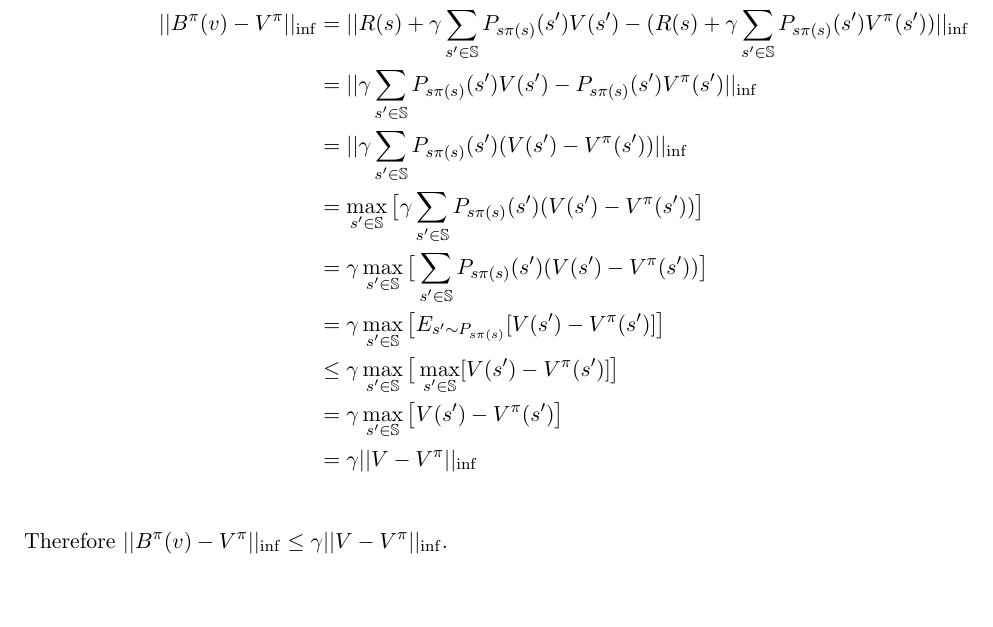
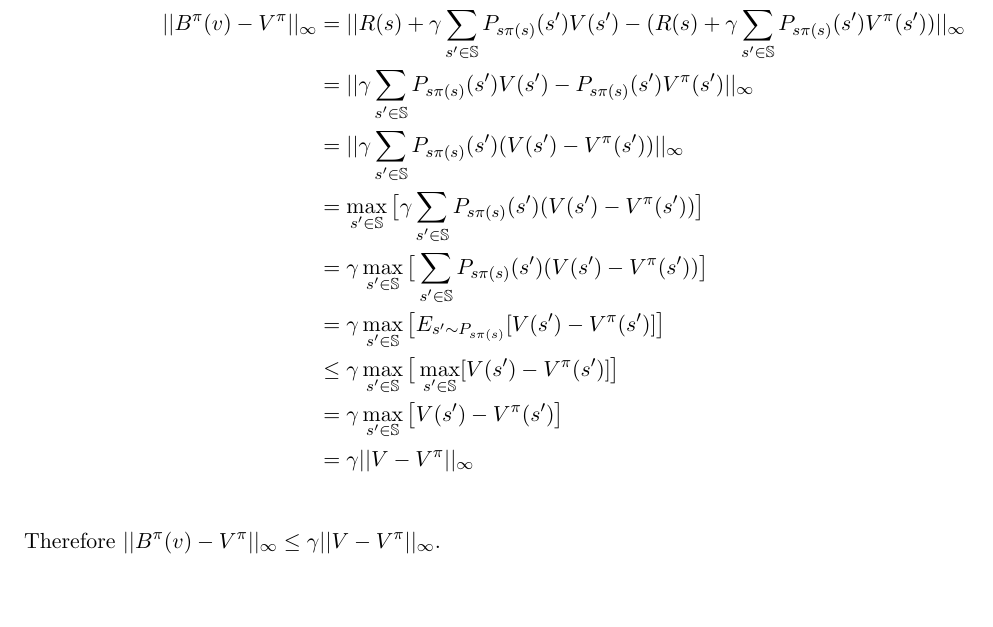
Before and after one commit to dylanfprice/stanfordml, a LaTeX problem sheet (problemset4/answers.tex): part of page 10 of 10, cut so that both start at the same text. Compiled offline with pdfLaTeX.

Commit message:
Fix infinity symbol.

```diff
--- a/problemset4/answers.tex
+++ b/problemset4/answers.tex
@@ -345,18 +345,17 @@ Since $V_1(s) \le V_2(s) \quad \forall s \in \mathbb{S}$,\quad$V_1(s') \le V_2(s
 
 \subsection*{b)}
 \begin{align*}
-    % TODO: infinity symbol
-    ||B^{\pi}(v) - V^{\pi}||_{\inf} &= ||R(s) + \gamma \sums P_{s \pi(s)}(s') V(s') - (R(s) + \gamma \sums P_{s \pi(s)}(s') V^{\pi}(s')) ||_{\inf} \\
-                                    &= ||\gamma \sums P_{s \pi(s)}(s') V(s') - P_{s \pi(s)}(s') V^{\pi}(s') ||_{\inf} \\
-                                    &= ||\gamma \sums P_{s \pi(s)}(s') (V(s') - V^{\pi}(s')) ||_{\inf} \\
+    ||B^{\pi}(v) - V^{\pi}||_{\infty} &= ||R(s) + \gamma \sums P_{s \pi(s)}(s') V(s') - (R(s) + \gamma \sums P_{s \pi(s)}(s') V^{\pi}(s')) ||_{\infty} \\
+                                    &= ||\gamma \sums P_{s \pi(s)}(s') V(s') - P_{s \pi(s)}(s') V^{\pi}(s') ||_{\infty} \\
+                                    &= ||\gamma \sums P_{s \pi(s)}(s') (V(s') - V^{\pi}(s')) ||_{\infty} \\
                                     &= \max_{s' \in \mathbb{S}} \big[ \gamma \sums P_{s \pi(s)}(s') (V(s') - V^{\pi}(s')) \big] \\
                                     &= \gamma \max_{s' \in \mathbb{S}} \big[ \sums P_{s \pi(s)}(s') (V(s') - V^{\pi}(s')) \big] \\
                                     &= \gamma \max_{s' \in \mathbb{S}} \big[ E_{s' \sim P_{s \pi(s)}}[V(s') - V^{\pi}(s')] \big] \\
                                     &\le \gamma \max_{s' \in \mathbb{S}} \big[ \max_{s' \in \mathbb{S}}[V(s') - V^{\pi}(s')] \big] \\
                                     &= \gamma \max_{s' \in \mathbb{S}} \big[ V(s') - V^{\pi}(s') \big] \\
-                                    &= \gamma || V - V^{\pi} ||_{\inf} \\
+                                    &= \gamma || V - V^{\pi} ||_{\infty} \\
 \end{align*}
-Therefore $||B^{\pi}(v) - V^{\pi}||_{\inf} \le \gamma || V - V^{\pi} ||_{\inf}$. \\
+Therefore $||B^{\pi}(v) - V^{\pi}||_{\infty} \le \gamma || V - V^{\pi} ||_{\infty}$. \\
 
 
 \end{document}
```
